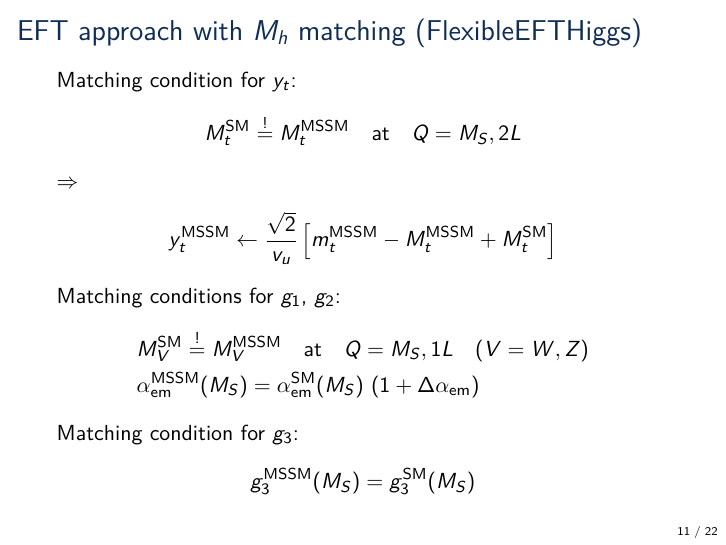
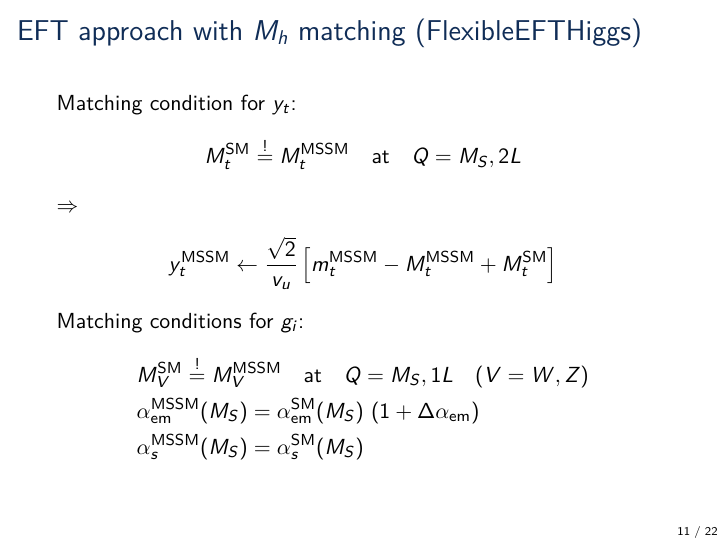
Before and after one commit to Expander/talk-olang-2018, LaTeX slides (talk.tex): page 11 of 42. Compiled offline with pdfLaTeX.

Commit message:
combine matching conditions for g_i

```diff
--- a/talk.tex
+++ b/talk.tex
@@ -254,14 +254,11 @@
       m_t^\MSSM - M_t^\MSSM + M_t^\SM
     \right]
   \end{align*}
-  Matching conditions for $g_1$, $g_2$:
+  Matching conditions for $g_i$:
   \begin{align*}
     &M_V^{\SM} \overset{!}{=} M_V^\text{MSSM} \quad \text{at} \quad Q = M_S, 1L \quad (V = W,Z)\\
-    &\alpha_{\text{em}}^\MSSM(M_S) = \alpha_{\text{em}}^\SM(M_S) \ (1 + \Delta\alpha_{\text{em}})
-  \end{align*}
-  Matching condition for $g_3$:
-  \begin{align*}
-    g_3^\MSSM(M_S) = g_3^\SM(M_S)
+    &\alpha_{\text{em}}^\MSSM(M_S) = \alpha_{\text{em}}^\SM(M_S) \ (1 + \Delta\alpha_{\text{em}})\\
+    &\alpha_s^\MSSM(M_S) = \alpha_s^\SM(M_S)
   \end{align*}
 \end{frame}
 
```
